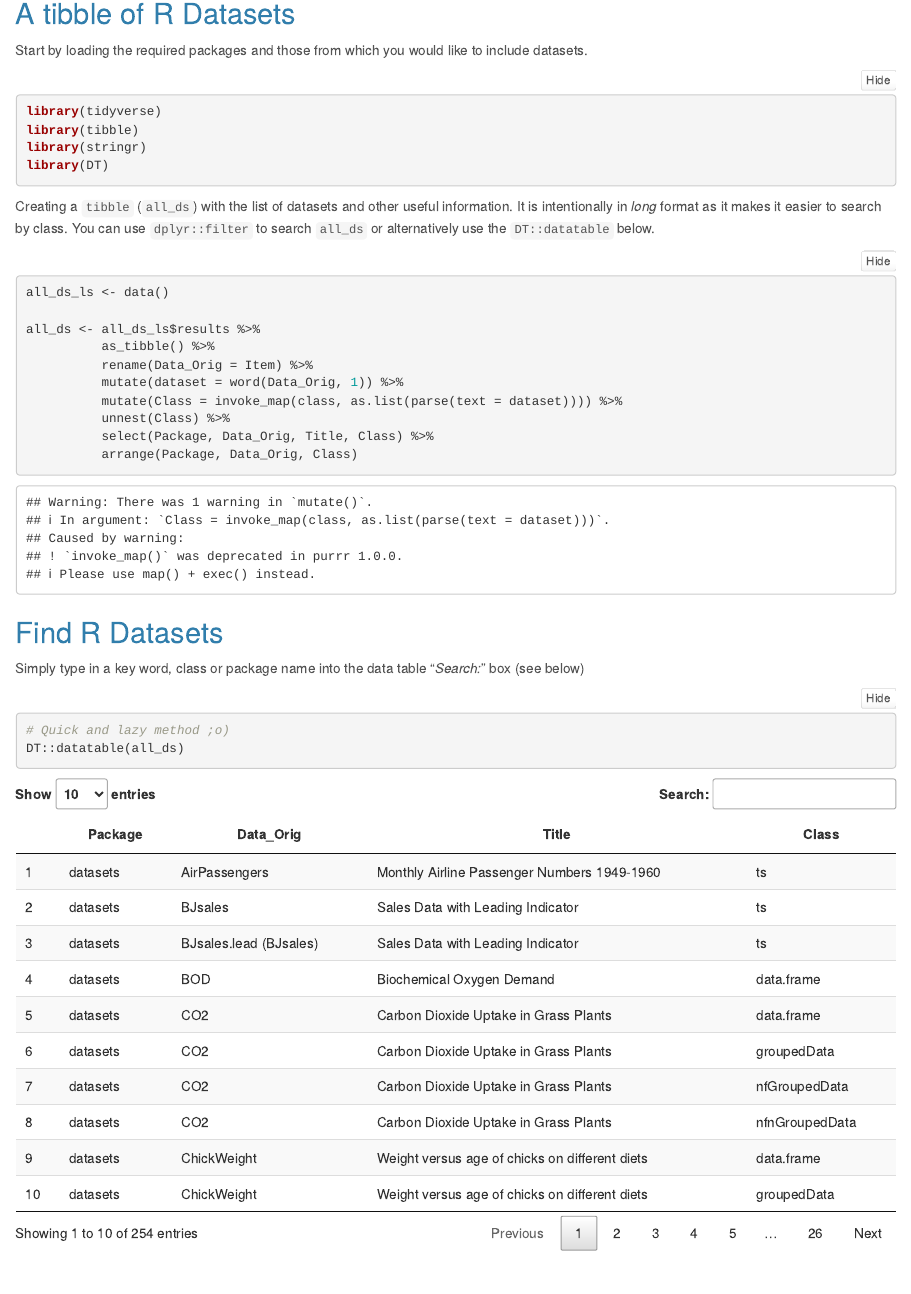
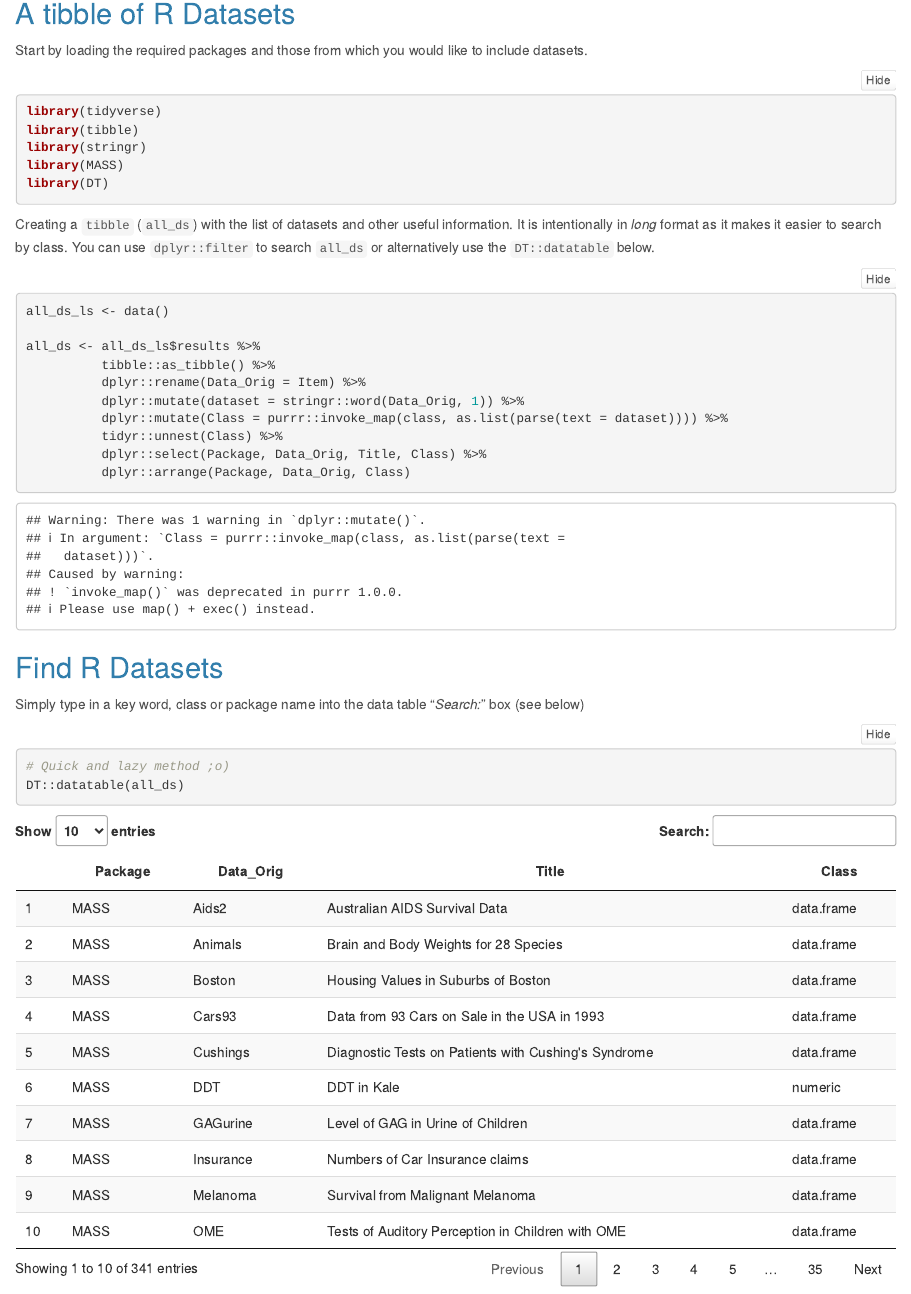
Before and after one commit to saghirb/WhatData, an R Markdown document (WhatData.Rmd): the page in a window 1100 px wide, from 500 px down. Rendered offline with R 4.5, knitr and Pandoc, with nearby package versions; folded parts are opened.

Commit message:
Added MASS package & now use full reference to functions to prevent conflicts (origin: conflict between MASS::select & dplyr::select).

````diff
--- a/WhatData.Rmd
+++ b/WhatData.Rmd
@@ -36,6 +36,7 @@ Start by loading the required packages and those from which you would like to in
 library(tidyverse)
 library(tibble)
 library(stringr)
+library(MASS)
 library(DT)
 ```
 
@@ -44,13 +45,13 @@ Creating a `tibble` (`all_ds`) with the list of datasets and other useful inform
 all_ds_ls <- data()
 
 all_ds <- all_ds_ls$results %>%
-          as_tibble() %>%
-          rename(Data_Orig = Item) %>%
-          mutate(dataset = word(Data_Orig, 1)) %>%
-          mutate(Class = invoke_map(class, as.list(parse(text = dataset)))) %>%
-          unnest(Class) %>%
-          select(Package, Data_Orig, Title, Class) %>%
-          arrange(Package, Data_Orig, Class)
+          tibble::as_tibble() %>%
+          dplyr::rename(Data_Orig = Item) %>%
+          dplyr::mutate(dataset = stringr::word(Data_Orig, 1)) %>%
+          dplyr::mutate(Class = purrr::invoke_map(class, as.list(parse(text = dataset)))) %>%
+          tidyr::unnest(Class) %>%
+          dplyr::select(Package, Data_Orig, Title, Class) %>%
+          dplyr::arrange(Package, Data_Orig, Class)
 ```
 
 ## Find R Datasets
````
Also changed, not shown: WhatData.html.
